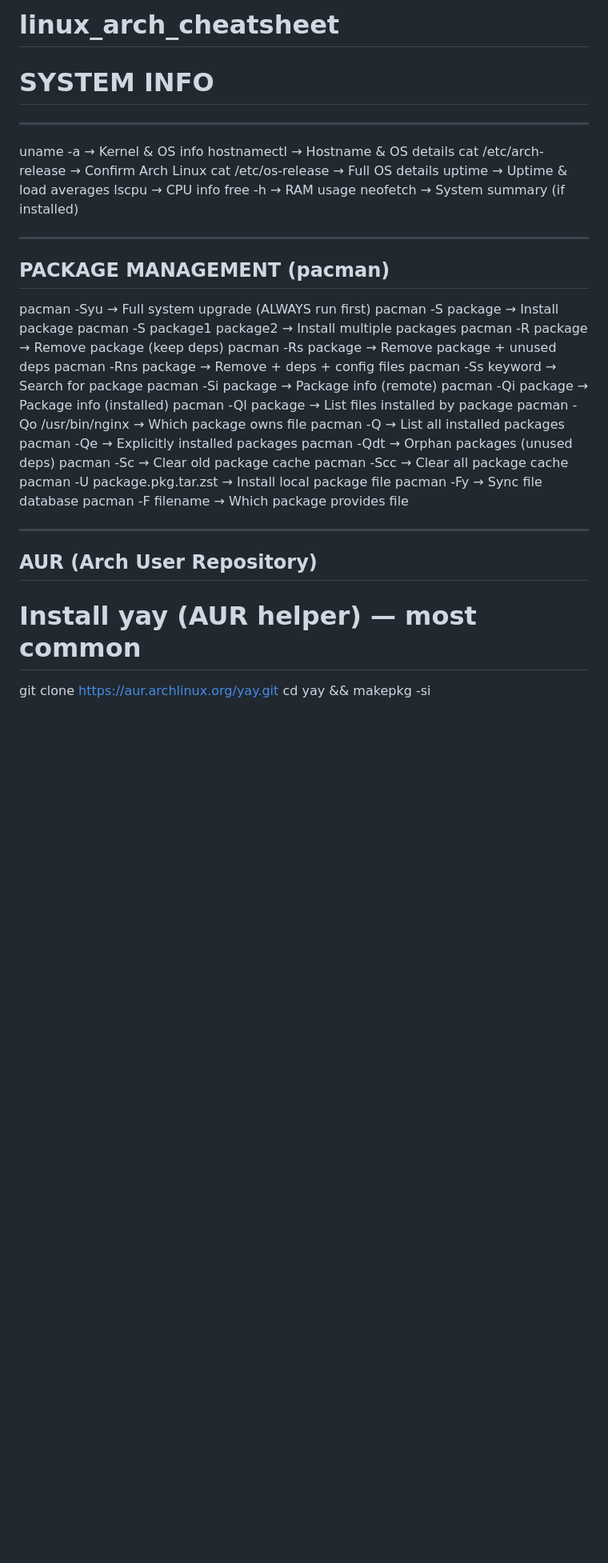
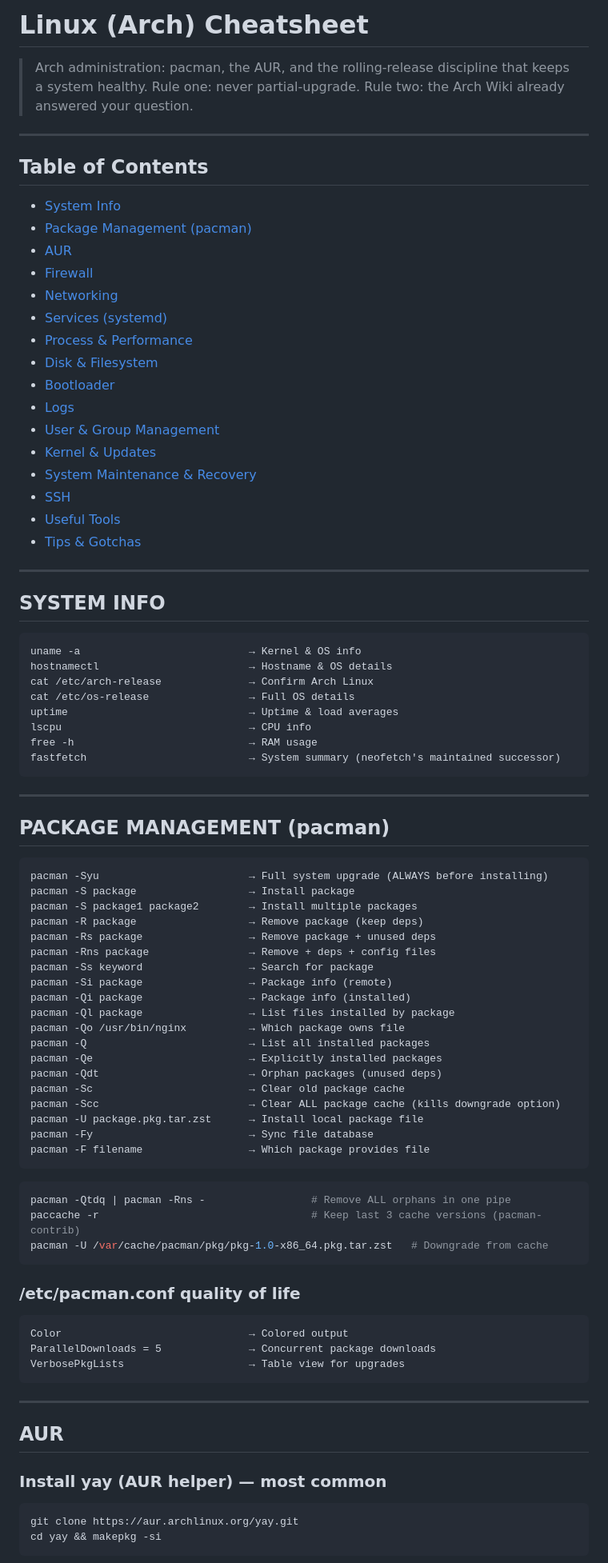
Before and after one commit to CryptoAI-Jedi/dev-cheatsheets, a Markdown page: linux_arch_cheatsheet.md, the part around one of its changes. Shown at 80% size. GitHub-like rendering; blank space fills up the shorter version.

````diff
--- a/linux_arch_cheatsheet.md
+++ b/linux_arch_cheatsheet.md
@@ -1,9 +1,32 @@
-# linux_arch_cheatsheet
+# Linux (Arch) Cheatsheet
 
-# SYSTEM INFO
+> Arch administration: pacman, the AUR, and the rolling-release discipline that keeps a system healthy. Rule one: never partial-upgrade. Rule two: the Arch Wiki already answered your question.
 
 ---
 
+## Table of Contents
+- [System Info](#system-info)
+- [Package Management (pacman)](#package-management-pacman)
+- [AUR](#aur)
+- [Firewall](#firewall)
+- [Networking](#networking)
+- [Services (systemd)](#services-systemd)
+- [Process & Performance](#process--performance)
+- [Disk & Filesystem](#disk--filesystem)
+- [Bootloader](#bootloader)
+- [Logs](#logs)
+- [User & Group Management](#user--group-management)
+- [Kernel & Updates](#kernel--updates)
+- [System Maintenance & Recovery](#system-maintenance--recovery)
+- [SSH](#ssh)
+- [Useful Tools](#useful-tools)
+- [Tips & Gotchas](#tips--gotchas)
+
+---
+
+## SYSTEM INFO
+
+```text
 uname -a                           → Kernel & OS info
 hostnamectl                        → Hostname & OS details
 cat /etc/arch-release              → Confirm Arch Linux
@@ -11,13 +34,15 @@ cat /etc/os-release                → Full OS details
 uptime                             → Uptime & load averages
 lscpu                              → CPU info
 free -h                            → RAM usage
-neofetch                           → System summary (if installed)
+fastfetch                          → System summary (neofetch's maintained successor)
+```
 
 ---
 
 ## PACKAGE MANAGEMENT (pacman)
 
-pacman -Syu                        → Full system upgrade (ALWAYS run first)
+```text
+pacman -Syu                        → Full system upgrade (ALWAYS before installing)
 pacman -S package                  → Install package
 pacman -S package1 package2        → Install multiple packages
 pacman -R package                  → Remove package (keep deps)
@@ -32,17 +57,34 @@ pacman -Q                          → List all installed packages
 pacman -Qe                         → Explicitly installed packages
 pacman -Qdt                        → Orphan packages (unused deps)
 pacman -Sc                         → Clear old package cache
-pacman -Scc                        → Clear all package cache
+pacman -Scc                        → Clear ALL package cache (kills downgrade option)
 pacman -U package.pkg.tar.zst      → Install local package file
 pacman -Fy                         → Sync file database
 pacman -F filename                 → Which package provides file
+```
+
+```bash
+pacman -Qtdq | pacman -Rns -                 # Remove ALL orphans in one pipe
+paccache -r                                  # Keep last 3 cache versions (pacman-contrib)
+pacman -U /var/cache/pacman/pkg/pkg-1.0-x86_64.pkg.tar.zst   # Downgrade from cache
+```
+
+### /etc/pacman.conf quality of life
+
+```text
+Color                              → Colored output
+ParallelDownloads = 5              → Concurrent package downloads
+VerbosePkgLists                    → Table view for upgrades
+```
 
 ---
 
-## AUR (Arch User Repository)
+## AUR
 
-# Install yay (AUR helper) — most common
+### Install yay (AUR helper) — most common
 
-git clone [https://aur.archlinux.org/yay.git](https://aur.archlinux.org/yay.git)
+```bash
+git clone https://aur.archlinux.org/yay.git
 cd yay && makepkg -si
+```
 
````
Also changed, not shown: other parts of linux_arch_cheatsheet.md (+152 -90 lines).
